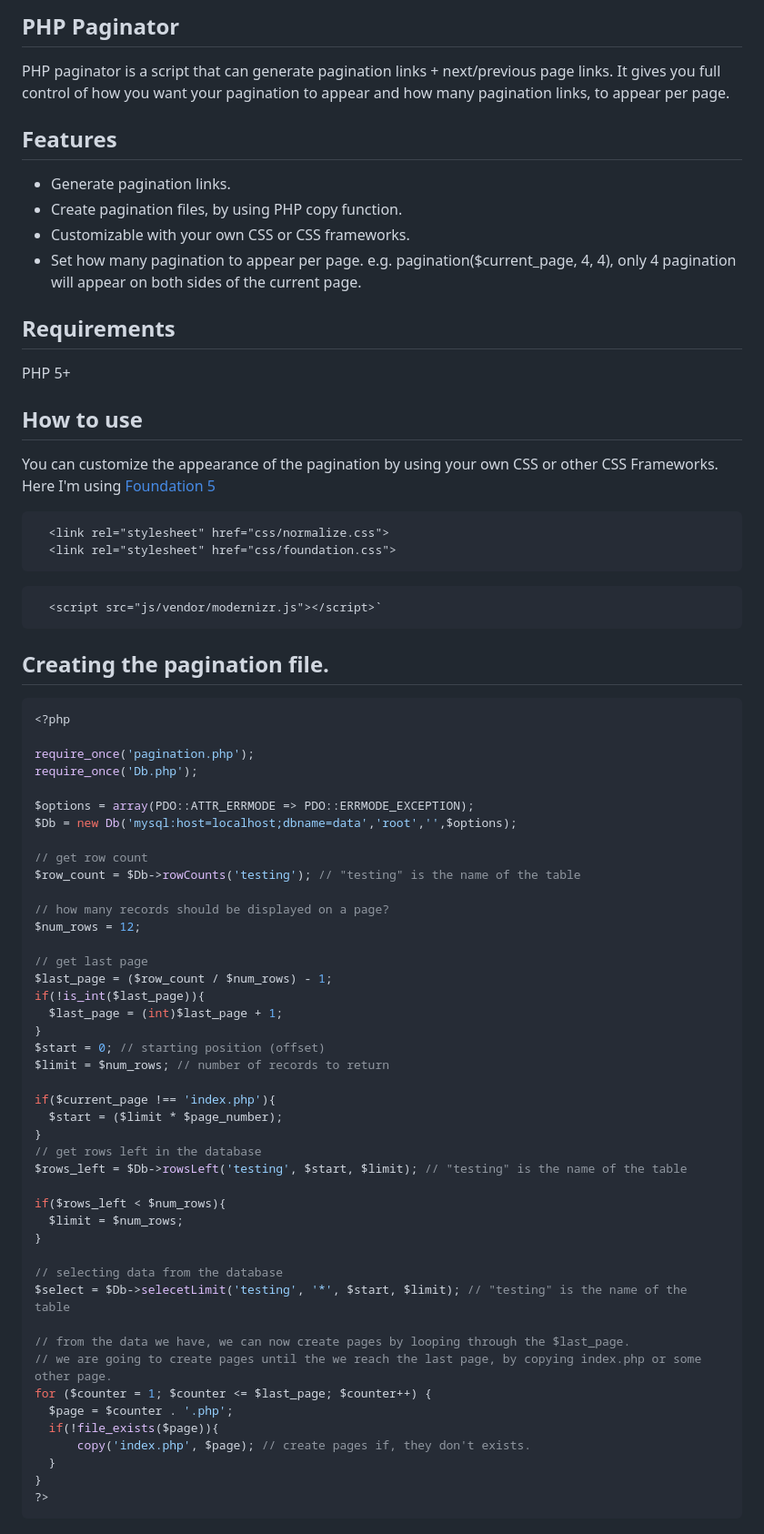
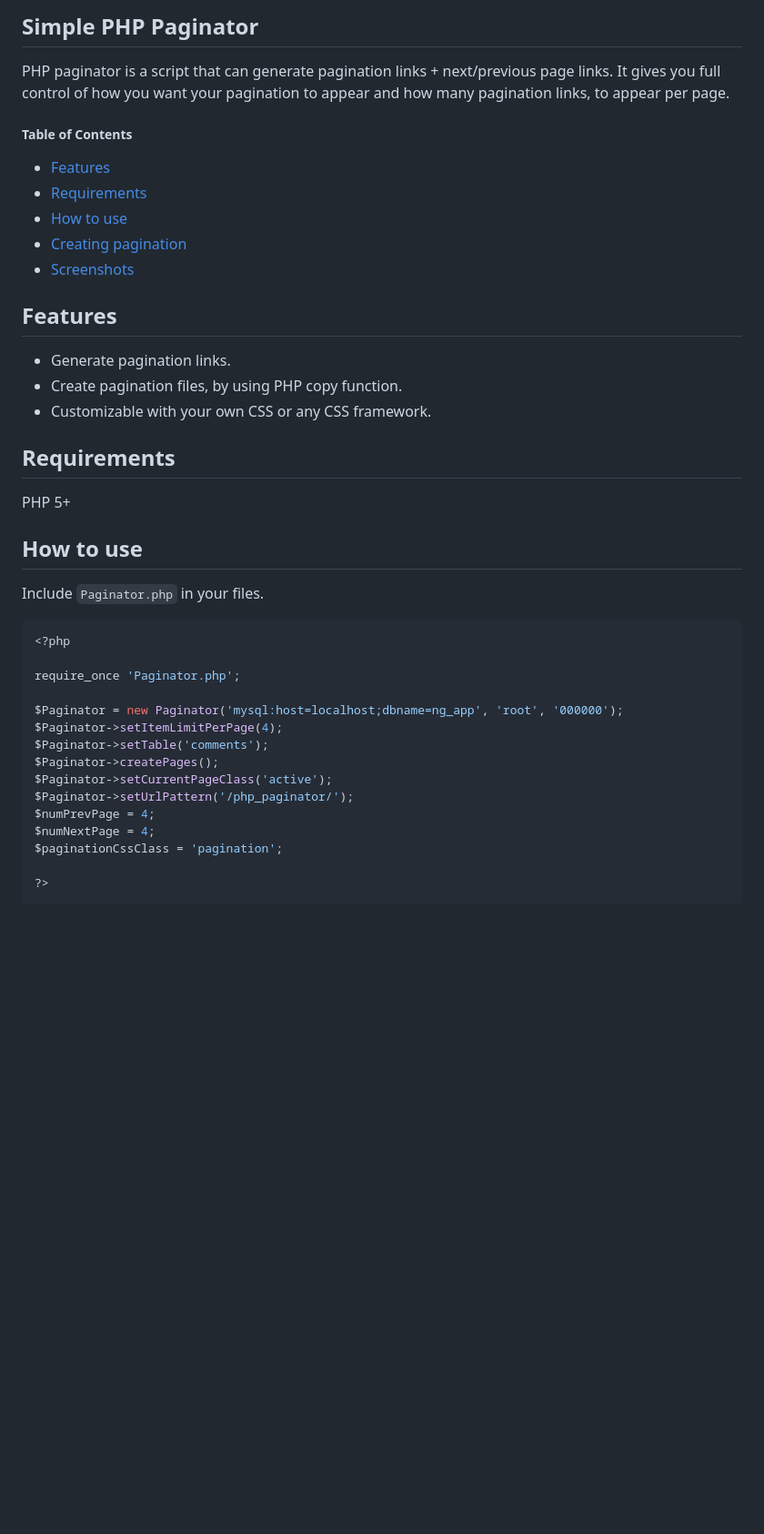
Before and after one commit to julekgwa/php_paginator, a Markdown page: README.md, the part around the change printed below. Shown: that part at 91% size. GitHub-like rendering; blank space fills up the shorter version.

````diff
--- a/README.md
+++ b/README.md
@@ -1,71 +1,40 @@
-## PHP Paginator
+## Simple PHP Paginator
 
 PHP paginator is a script that can generate pagination links + next/previous page links. It gives you full control of how you want your pagination to appear and how many pagination links, to appear per page.
+
+##### Table of Contents
+
+  * [Features](#features)
+  * [Requirements](#requirements)
+  * [How to use](#how-to-use)
+  * [Creating pagination](#creating-pagination)
+  * [Screenshots](#screenshot)
 
 ## Features
 - Generate pagination links.
 - Create pagination files, by using PHP copy function.
-- Customizable with your own CSS or CSS frameworks.
-- Set how many pagination to appear per page. e.g. pagination($current_page, 4, 4), only 4 pagination will appear on both sides of the current page.
+- Customizable with your own CSS or any CSS framework.
 
 ## Requirements
 PHP 5+
 
 ## How to use
 
-You can customize the appearance of the pagination by using your own CSS or other CSS Frameworks.
-Here I'm using [Foundation 5](http://foundation.zurb.com/)
-```
-  <link rel="stylesheet" href="css/normalize.css">
-  <link rel="stylesheet" href="css/foundation.css">
-```
-```
-  <script src="js/vendor/modernizr.js"></script>`
-  ```
-## Creating the pagination file.
-  ```php
-  <?php
+Include `Paginator.php` in your files.
+```PHP
+<?php
 
-require_once('pagination.php');
-require_once('Db.php');
+require_once 'Paginator.php';
 
-$options = array(PDO::ATTR_ERRMODE => PDO::ERRMODE_EXCEPTION);
-$Db = new Db('mysql:host=localhost;dbname=data','root','',$options);
+$Paginator = new Paginator('mysql:host=localhost;dbname=ng_app', 'root', '000000');
+$Paginator->setItemLimitPerPage(4);
+$Paginator->setTable('comments');
+$Paginator->createPages();
+$Paginator->setCurrentPageClass('active');
+$Paginator->setUrlPattern('/php_paginator/');
+$numPrevPage = 4;
+$numNextPage = 4;
+$paginationCssClass = 'pagination';
 
-// get row count
-$row_count = $Db->rowCounts('testing'); // "testing" is the name of the table
-
-// how many records should be displayed on a page?
-$num_rows = 12;
-
-// get last page
-$last_page = ($row_count / $num_rows) - 1;
-if(!is_int($last_page)){
-    $last_page = (int)$last_page + 1;
-}
-$start = 0; // starting position (offset)
-$limit = $num_rows; // number of records to return
-
-if($current_page !== 'index.php'){
-    $start = ($limit * $page_number);
-}
-// get rows left in the database
-$rows_left = $Db->rowsLeft('testing', $start, $limit); // "testing" is the name of the table
-
-if($rows_left < $num_rows){
-    $limit = $num_rows;
-}
-
-// selecting data from the database
-$select = $Db->selecetLimit('testing', '*', $start, $limit); // "testing" is the name of the table
-
-// from the data we have, we can now create pages by looping through the $last_page.
-// we are going to create pages until the we reach the last page, by copying index.php or some other page.
-for ($counter = 1; $counter <= $last_page; $counter++) {
-    $page = $counter . '.php';
-    if(!file_exists($page)){
-        copy('index.php', $page); // create pages if, they don't exists.
-    }
-}
 ?>
 ```
````
Also changed, not shown: other parts of README.md (+12 -14 lines), pagination.png, 2 other files.
